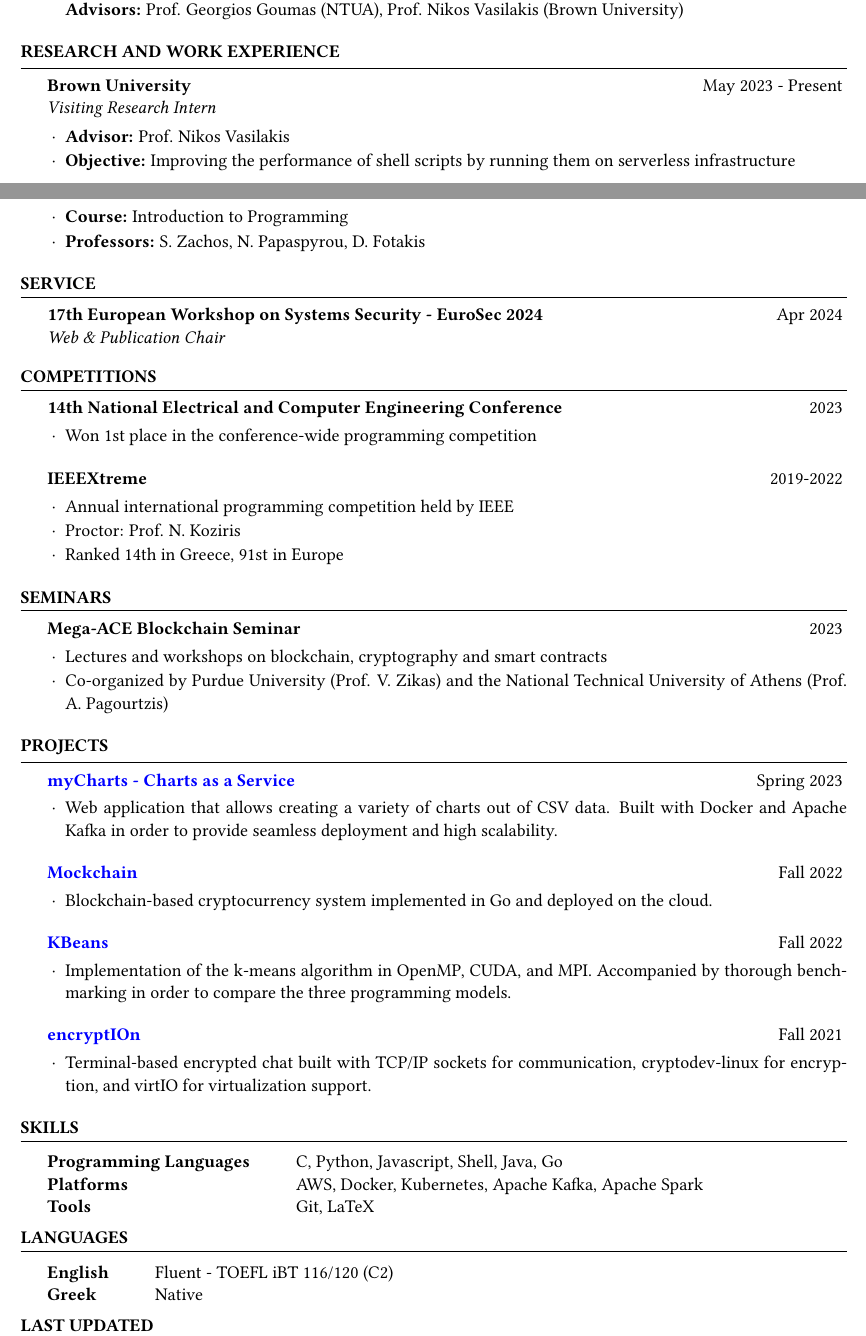
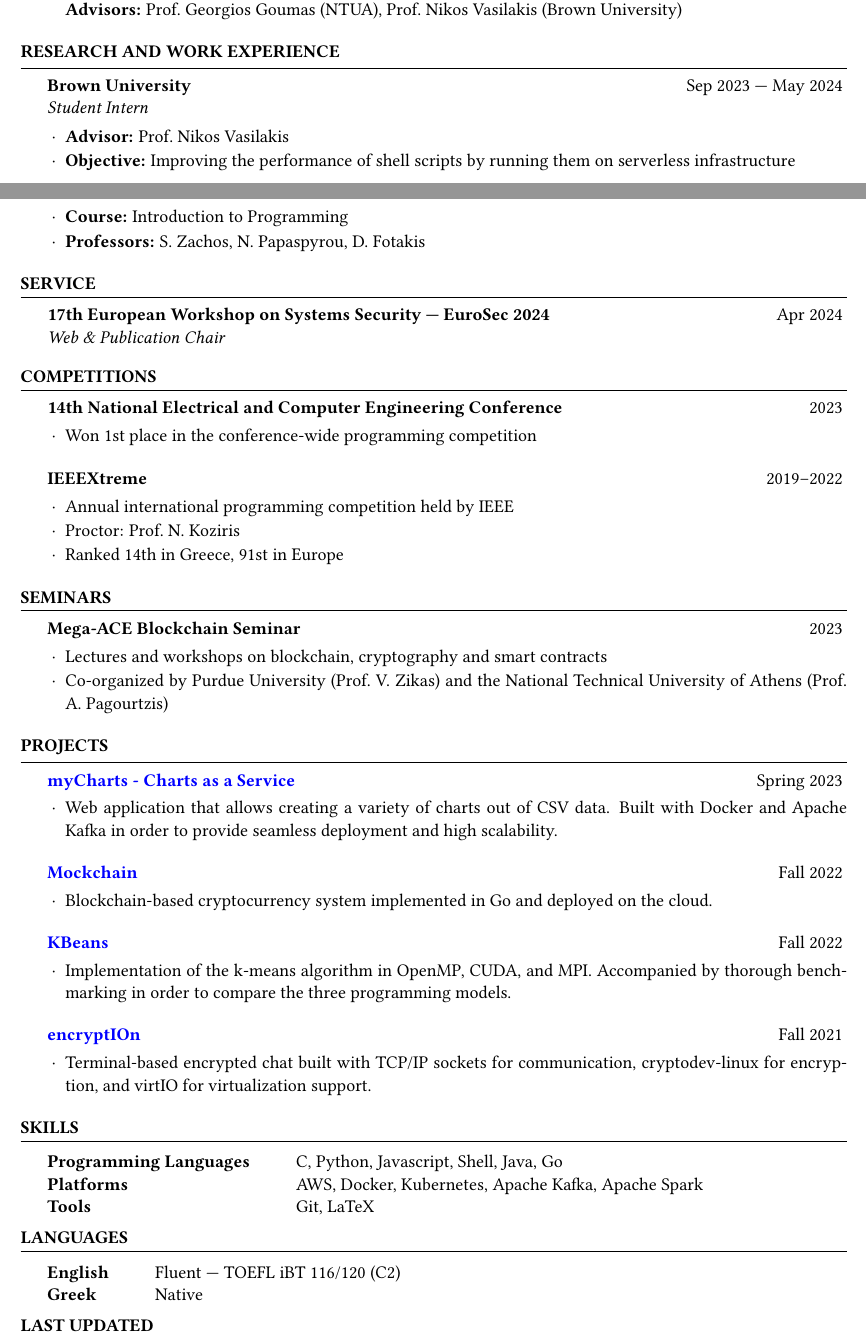
Before and after one commit to nikpag/nikpag.github.io, a LaTeX CV (cv/main.tex): two parts of pages 1 and 2 of 2, joined at a grey line, cut so that both start at the same text. Compiled offline with pdfLaTeX.

Commit message:
Brown Student Intern, fix ChkTeX warnings

```diff
--- a/cv/main.tex
+++ b/cv/main.tex
@@ -25,13 +25,13 @@
         % \item \textbf{Specialization:} Computer Science
         \item \textbf{Related courses:} Distributed Systems, Parallel Processing, Operating Systems, Computer Networks, Programming Languages, Computer Architecture
         \item \textbf{Thesis:} Scaling Out Shell Scripts Using Serverless (tentative title) \\
-        \textbf{Advisors:} Prof. Georgios Goumas (NTUA), Prof. Nikos Vasilakis (Brown University)
+        \textbf{Advisors:} Prof.\ Georgios Goumas (NTUA), Prof.\ Nikos Vasilakis (Brown University)
     \end{rSubsection}
 \end{rSection}
 
 \begin{rSection}{Research and Work Experience}
-    \begin{rSubsection}{Brown University}{May 2023 - Present}{Visiting Research Intern}{}
-        \item \textbf{Advisor:} Prof. Nikos Vasilakis
+    \begin{rSubsection}{Brown University}{Sep 2023 --- May 2024}{Student Intern}{}
+        \item \textbf{Advisor:} Prof.\ Nikos Vasilakis
         \item \textbf{Objective:} Improving the performance of shell scripts by running them on serverless infrastructure
     \end{rSubsection}
 
@@ -85,9 +85,9 @@
         \item Won 1st place in the conference-wide programming competition
     \end{rSubsection}
 
-    \begin{rSubsection}{IEEEXtreme}{2019-2022}{}{}
+    \begin{rSubsection}{IEEEXtreme}{2019--2022}{}{}
         \item Annual international programming competition held by IEEE
-        \item Proctor: Prof. N. Koziris
+        \item Proctor: Prof.\ N.\ Koziris
         \item Ranked 14th in Greece, 91st in Europe
     \end{rSubsection}
 \end{rSection}
@@ -95,7 +95,7 @@
 \begin{rSection}{Seminars}
     \begin{rSubsection}{Mega-ACE Blockchain Seminar}{2023}{}{}
         \item Lectures and workshops on blockchain, cryptography and smart contracts
-        \item Co-organized by Purdue University (Prof. V. Zikas) and the National Technical University of Athens (Prof. A. Pagourtzis)
+        \item Co-organized by Purdue University (Prof.\ V.\ Zikas) and the National Technical University of Athens (Prof.\ A.\ Pagourtzis)
     \end{rSubsection}
 \end{rSection}
 
@@ -109,7 +109,7 @@
     \end{rSubsection}
 
     \begin{rSubsection}{\href{https://github.com/nikpag/KBeans}{KBeans}}{Fall 2022}{}{}
-        \item Implementation of the k-means algorithm in OpenMP, CUDA, and MPI. Accompanied by thorough benchmarking in order to compare the three programming models.
+        \item Implementation of the k-means algorithm in OpenMP, CUDA, and MPI.\@ Accompanied by thorough benchmarking in order to compare the three programming models.
     \end{rSubsection}
 
     \begin{rSubsection}{\href{https://github.com/nikpag/encryptIOn}{encryptIOn}}{Fall 2021}{}{}
@@ -134,8 +134,8 @@
 
 \begin{rSection}{Languages}
     \begin{tabular}{@{} >{\bfseries}l @{\hspace{6ex}} l @{}}
-        English & Fluent - TOEFL iBT 116/120 (C2) \\
-        Greek   & Native                          \\
+        English & Fluent --- TOEFL iBT 116/120 (C2) \\
+        Greek   & Native                            \\
     \end{tabular}
 \end{rSection}
 
```
Also changed, not shown: assets/pdf/cv-nikolaos-pagonas.pdf, cv/Makefile, cv/main.pdf (deleted), cv/main.tex (18 more changed lines).
